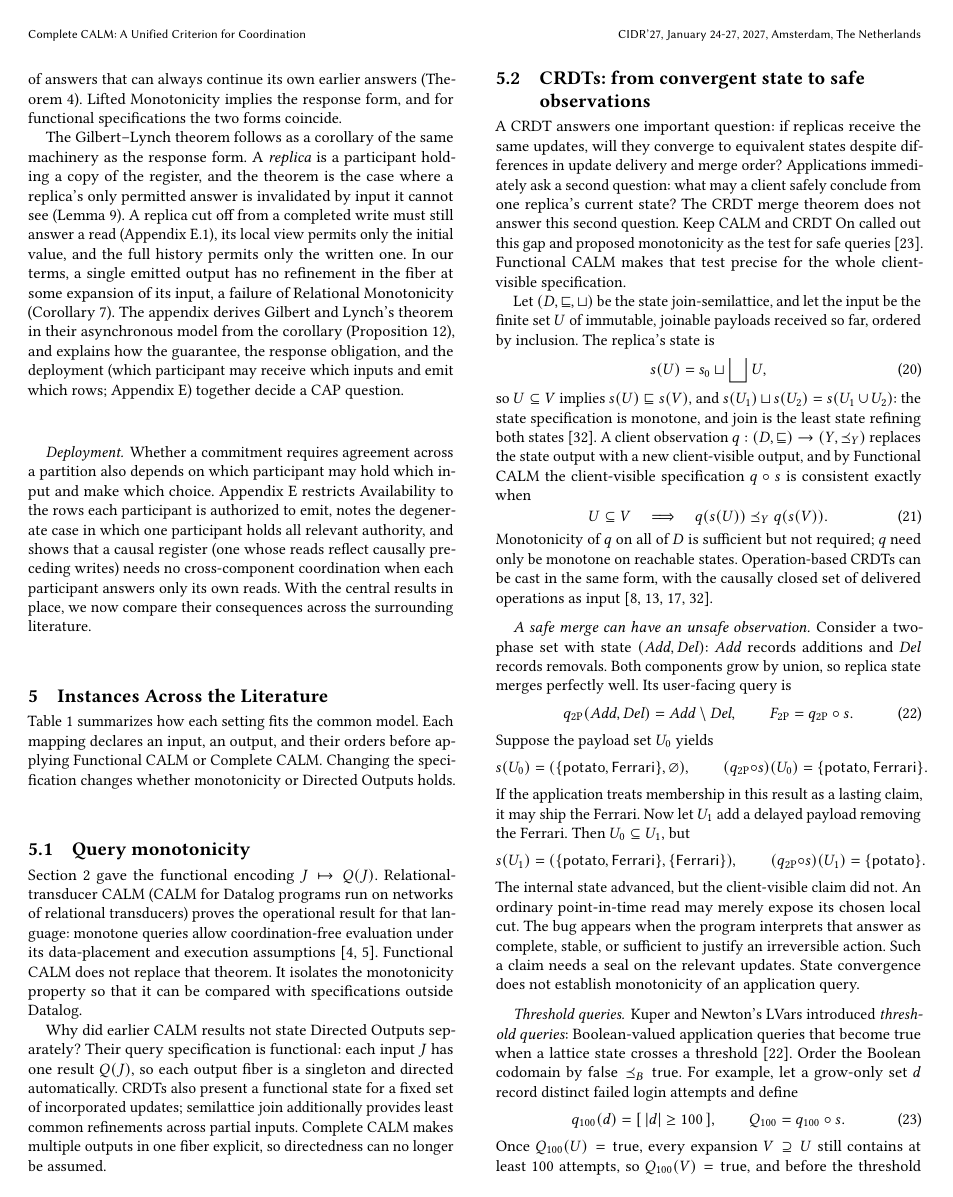
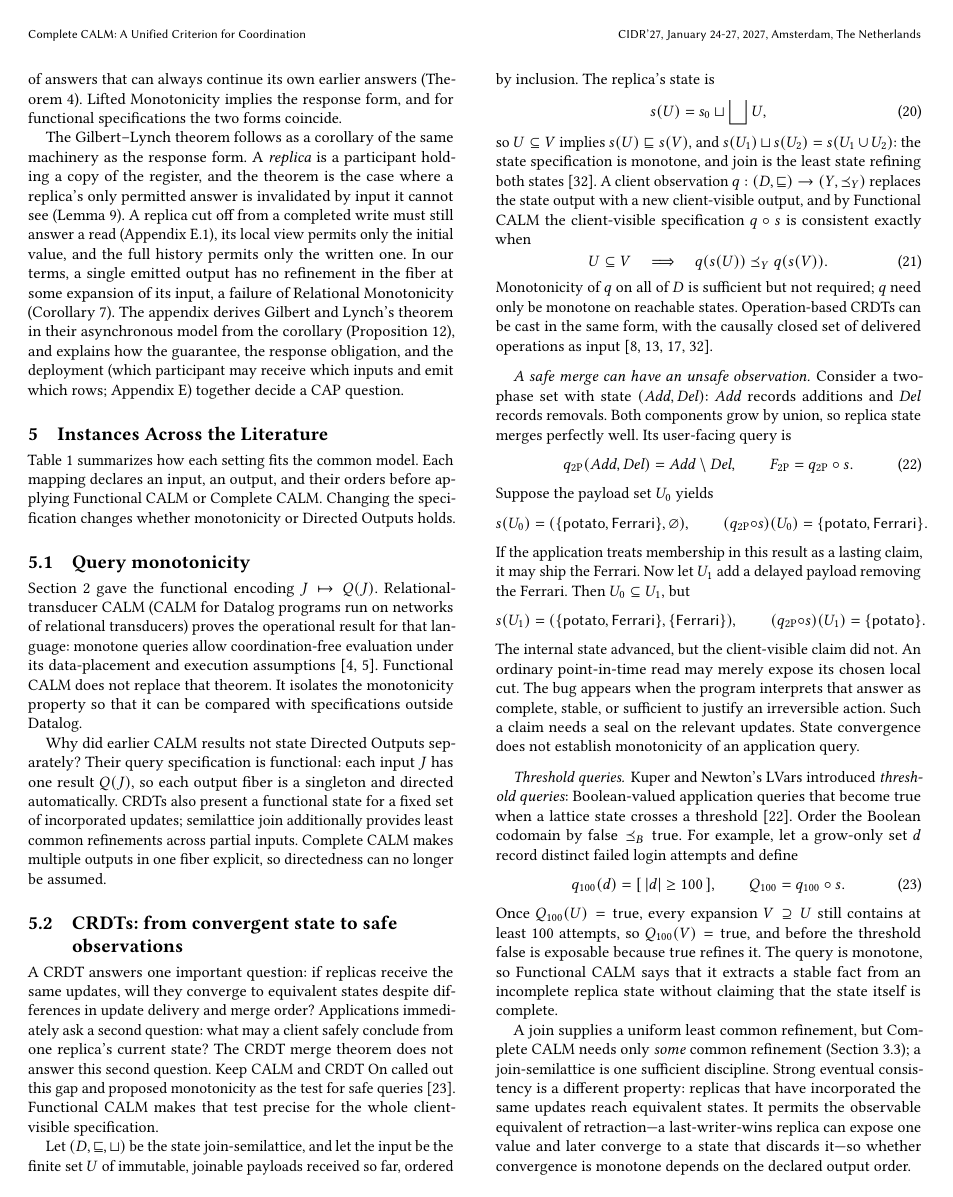
Before and after one commit to jhellerstein/coord-criterion, a LaTeX document (main.tex, which reads sections/distributed.tex): page 13 of 29. Compiled offline with pdfLaTeX.

Commit message:
§4.5: drop the Deployment paragraph (covered by the appendix and the Gilbert-Lynch paragraph)

```diff
--- a/sections/distributed.tex
+++ b/sections/distributed.tex
@@ -409,13 +409,3 @@ theorem in their asynchronous model from the corollary
 the response obligation, and the deployment (which participant may receive
 which inputs and emit which rows; Appendix~\ref{app:deployment}) together
 decide a CAP question.
-
-\paragraph{Deployment.}
-Whether a commitment requires agreement across a partition also depends on
-which participant may hold which input and make which choice.
-Appendix~\ref{app:deployment} restricts Availability to the rows each
-participant is authorized to emit, notes the degenerate case in which one
-participant holds all relevant authority, and shows that a causal register (one whose reads reflect
-causally preceding writes) needs no cross-component coordination when each participant answers only its
-own reads.  With the central results in place, we now compare their
-consequences across the surrounding literature.
```
Also changed, not shown: lean/README.md, 2 other files.
